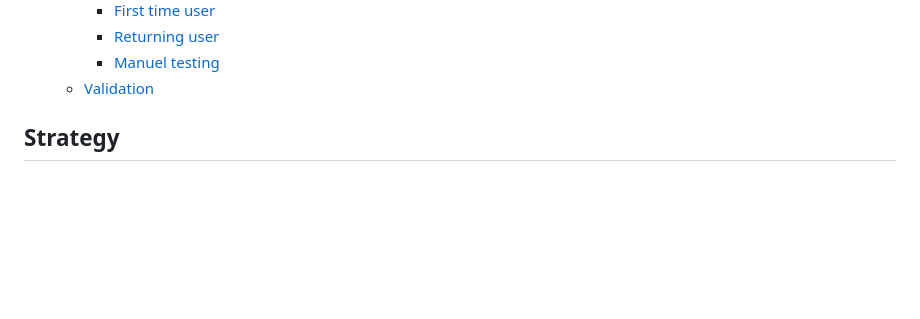
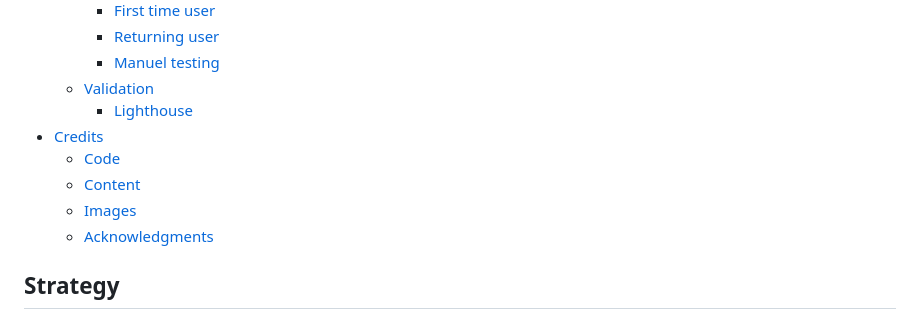
Before and after one commit to Maximiliane-K/pp1-the--ramen-hub, a Markdown page: README.md, the part around the change printed below. GitHub-like rendering; blank space fills up the shorter version.

```diff
--- a/README.md
+++ b/README.md
@@ -42,6 +42,12 @@ So, if you plan on visiting Tokyo, I hope *The Ramen Hub* will be helpful when m
         - [Returning user](#returning-user)
         - [Manuel testing](#manuel-testing)
     - [Validation](#validation)
+        - [Lighthouse](#lighthouse)
+- [Credits](#credits)
+    - [Code](#code)
+    - [Content](#content)
+    - [Images](#images)
+    - [Acknowledgments](#acknowledgments)
 
 ## **Strategy**
 The idea behind *The Ramen Hub* is providing a site where travelers can find a handful of Ramen shops in Tokyo. Since the city is so huge and food is an essential part of the culture options seem endless, and all the information can be overwhelming. Travelers having difficulties with the mostly Japanese websites can find short descriptions in English that will give them a foretaste of the restaurants specialty Ramen.
```
Also changed, not shown: other parts of README.md (+30 -1 lines), documentation/testing/lighthouse-favorites.png (added), documentation/testing/lighthouse-index-html.png (renamed from documentation/testing/lighthouse.index-html.png), 1 other file.
